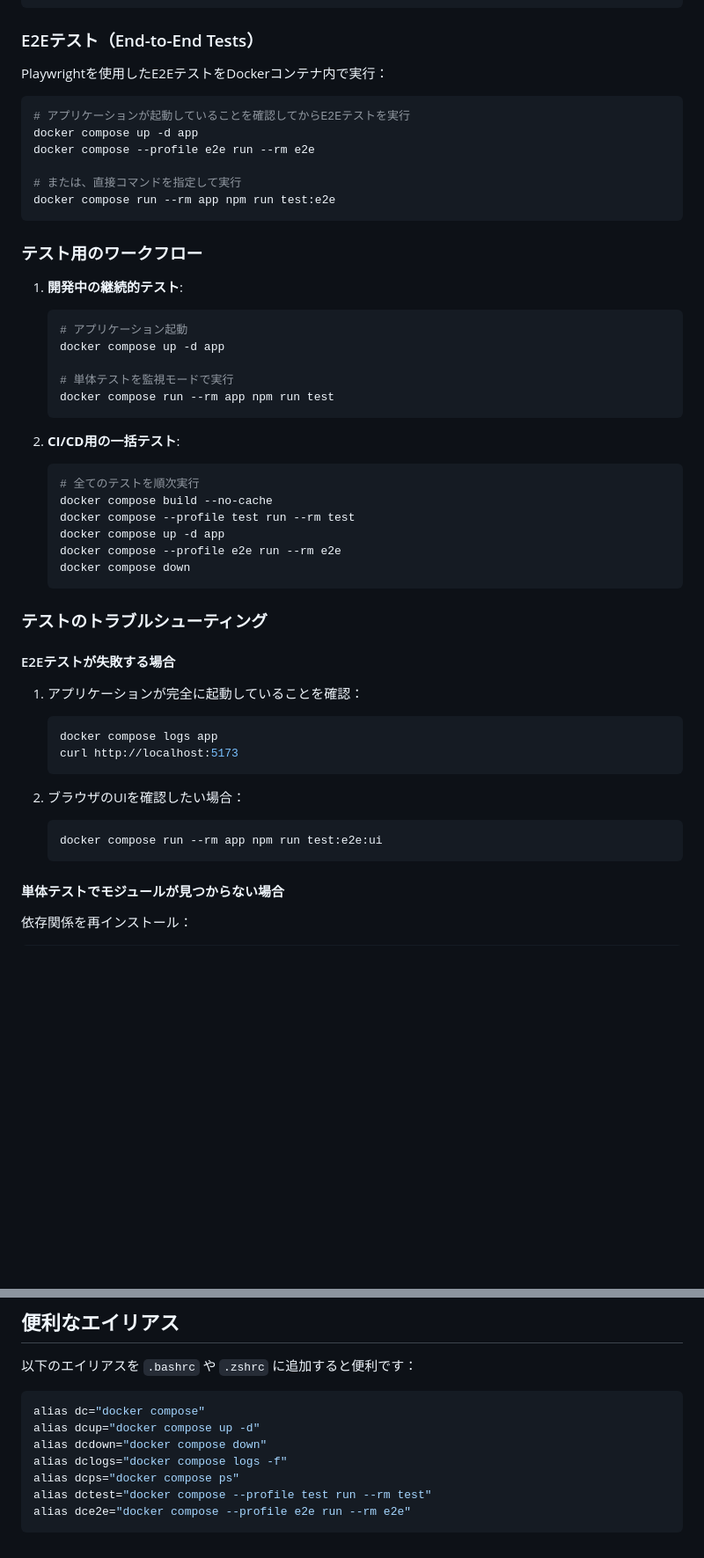
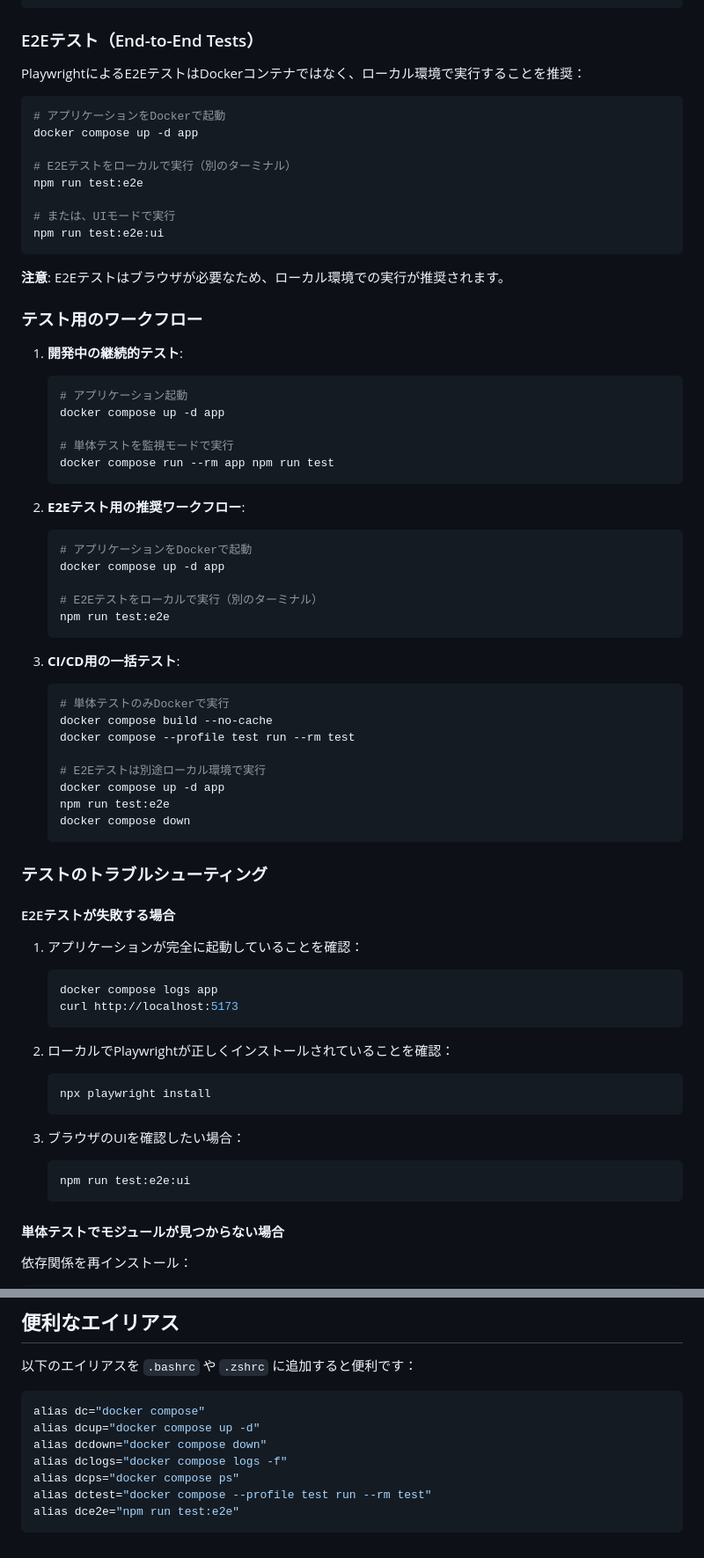
Before and after one commit to KentaOsabe/todo-app, a Markdown page: Docker.md, 2 parts joined by grey strips. Shown at 88% size. GitHub-like rendering; blank space fills up the shorter version.

Commit message:
docs: E2Eテストをローカル実行に変更するようDocker.mdを更新
DockerコンテナでのE2Eテスト実行時にPlaywrightブラウザインストール問題が発生するため、
E2Eテストはローカル環境での実行を推奨するよう変更。

変更内容:
- E2Eテスト実行方法をDockerからローカルに変更
- 推奨ワークフローにE2E専用手順を追加
- トラブルシューティングにローカルPlaywrightインストール手順を追加
- エイリアス設定を更新

🤖 Generated with [Claude Code](https://claude.ai/code)

Co-Authored-By: Claude <noreply@anthropic.com>

````diff
--- a/Docker.md
+++ b/Docker.md
@@ -194,16 +194,20 @@ docker compose run --rm app npm run test:run
 
 ### E2Eテスト（End-to-End Tests）
 
-Playwrightを使用したE2EテストをDockerコンテナ内で実行：
+PlaywrightによるE2EテストはDockerコンテナではなく、ローカル環境で実行することを推奨：
 
 ```bash
-# アプリケーションが起動していることを確認してからE2Eテストを実行
+# アプリケーションをDockerで起動
 docker compose up -d app
-docker compose --profile e2e run --rm e2e
 
-# または、直接コマンドを指定して実行
-docker compose run --rm app npm run test:e2e
+# E2Eテストをローカルで実行（別のターミナル）
+npm run test:e2e
+
+# または、UIモードで実行
+npm run test:e2e:ui
 ```
+
+**注意**: E2Eテストはブラウザが必要なため、ローカル環境での実行が推奨されます。
 
 ### テスト用のワークフロー
 
@@ -216,13 +220,24 @@ docker compose run --rm app npm run test:e2e
    docker compose run --rm app npm run test
    ```
 
-2. **CI/CD用の一括テスト**:
+2. **E2Eテスト用の推奨ワークフロー**:
    ```bash
-   # 全てのテストを順次実行
+   # アプリケーションをDockerで起動
+   docker compose up -d app
+
+   # E2Eテストをローカルで実行（別のターミナル）
+   npm run test:e2e
+   ```
+
+3. **CI/CD用の一括テスト**:
+   ```bash
+   # 単体テストのみDockerで実行
    docker compose build --no-cache
    docker compose --profile test run --rm test
+
+   # E2Eテストは別途ローカル環境で実行
    docker compose up -d app
-   docker compose --profile e2e run --rm e2e
+   npm run test:e2e
    docker compose down
    ```
 
@@ -236,9 +251,14 @@ docker compose run --rm app npm run test:e2e
    curl http://localhost:5173
    ```
 
-2. ブラウザのUIを確認したい場合：
+2. ローカルでPlaywrightが正しくインストールされていることを確認：
    ```bash
-   docker compose run --rm app npm run test:e2e:ui
+   npx playwright install
+   ```
+
+3. ブラウザのUIを確認したい場合：
+   ```bash
+   npm run test:e2e:ui
    ```
 
 #### 単体テストでモジュールが見つからない場合
@@ -260,5 +280,5 @@ alias dcdown="docker compose down"
 alias dclogs="docker compose logs -f"
 alias dcps="docker compose ps"
 alias dctest="docker compose --profile test run --rm test"
-alias dce2e="docker compose --profile e2e run --rm e2e"
+alias dce2e="npm run test:e2e"
 ```
````
